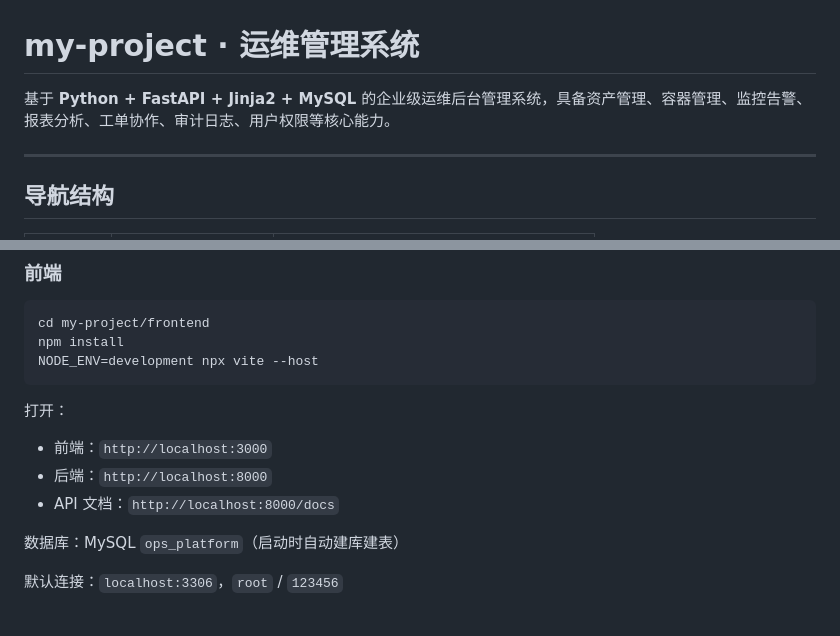
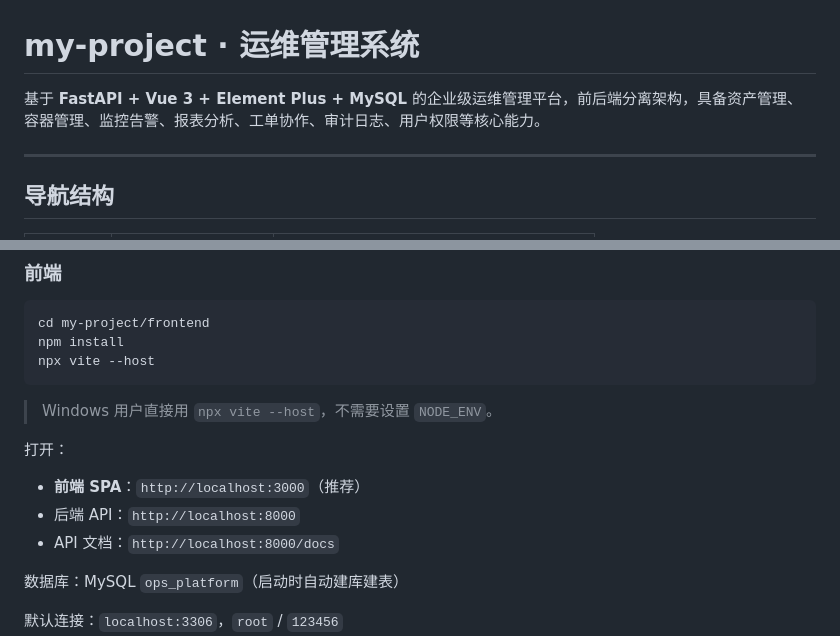
Before and after one commit to ywjie-huang/ops-platform, a Markdown page: README.md, 2 parts joined by grey strips. Drawn GitHub-style; blank space fills up the shorter version.

````diff
--- a/README.md
+++ b/README.md
@@ -1,6 +1,6 @@
 # my-project · 运维管理系统
 
-基于 **Python + FastAPI + Jinja2 + MySQL** 的企业级运维后台管理系统，具备资产管理、容器管理、监控告警、报表分析、工单协作、审计日志、用户权限等核心能力。
+基于 **FastAPI + Vue 3 + Element Plus + MySQL** 的企业级运维管理平台，前后端分离架构，具备资产管理、容器管理、监控告警、报表分析、工单协作、审计日志、用户权限等核心能力。
 
 ---
 
@@ -316,12 +283,14 @@ uvicorn app.main:app --reload --host 0.0.0.0 --port 8000
 ```bash
 cd my-project/frontend
 npm install
-NODE_ENV=development npx vite --host
+npx vite --host
 ```
 
+> Windows 用户直接用 `npx vite --host`，不需要设置 `NODE_ENV`。
+
 打开：
-- 前端：`http://localhost:3000`
-- 后端：`http://localhost:8000`
+- **前端 SPA**：`http://localhost:3000`（推荐）
+- 后端 API：`http://localhost:8000`
 - API 文档：`http://localhost:8000/docs`
 
 数据库：MySQL `ops_platform`（启动时自动建库建表）
````
Also changed, not shown: other parts of README.md (+32 -63 lines).
